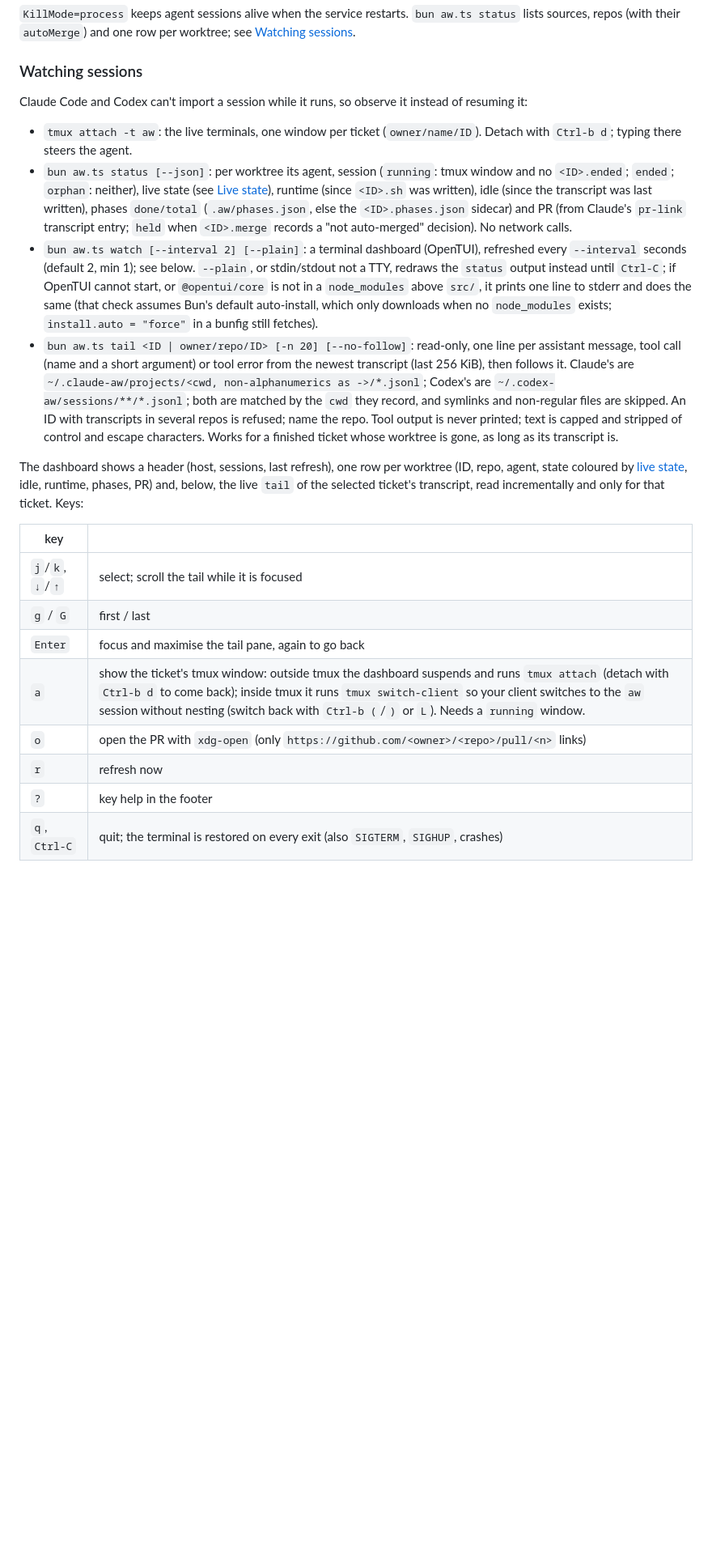
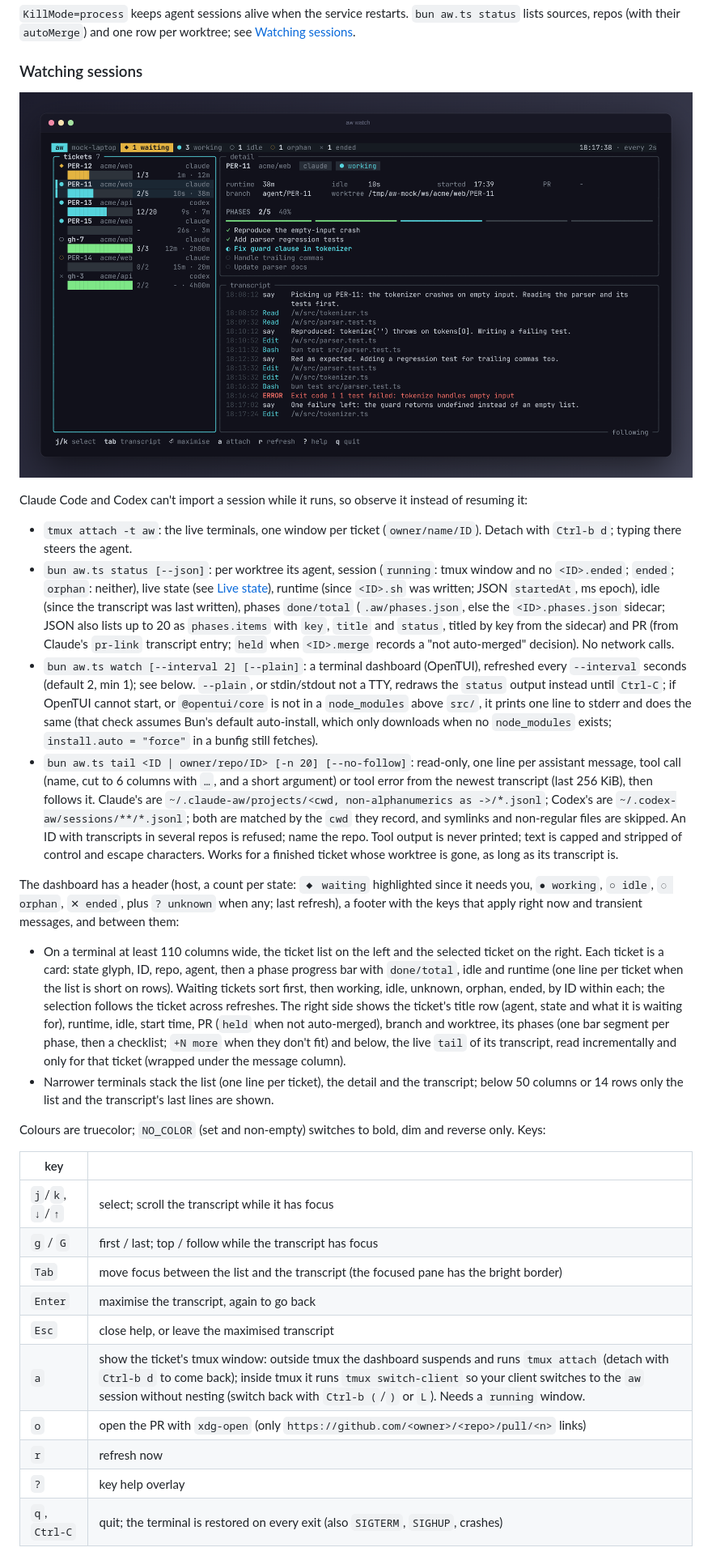
Before and after one commit to nejcm/agent-workflow, a Markdown page: README.md, the part around one of its changes. Shown at 81% size. GitHub-like rendering; pictures changed too: docs/dashboard.png (added); blank space fills up the shorter version.

Commit message:
feat: two-pane dashboard with phase progress bars, orphan state, README screenshot

```diff
--- a/README.md
+++ b/README.md
@@ -178,24 +178,33 @@ cp systemd/aw.service ~/.config/systemd/user/ && systemctl --user enable --now a
 
 ### Watching sessions
 
+![aw watch: ticket list with phase progress bars, selected ticket detail and live transcript](docs/dashboard.png)
+
 Claude Code and Codex can't import a session while it runs, so observe it instead of resuming it:
 
 - `tmux attach -t aw`: the live terminals, one window per ticket (`owner/name/ID`). Detach with `Ctrl-b d`; typing there steers the agent.
-- `bun aw.ts status [--json]`: per worktree its agent, session (`running`: tmux window and no `<ID>.ended`; `ended`; `orphan`: neither), live state (see [Live state](#live-state)), runtime (since `<ID>.sh` was written), idle (since the transcript was last written), phases `done/total` (`.aw/phases.json`, else the `<ID>.phases.json` sidecar) and PR (from Claude's `pr-link` transcript entry; `held` when `<ID>.merge` records a "not auto-merged" decision). No network calls.
+- `bun aw.ts status [--json]`: per worktree its agent, session (`running`: tmux window and no `<ID>.ended`; `ended`; `orphan`: neither), live state (see [Live state](#live-state)), runtime (since `<ID>.sh` was written; JSON `startedAt`, ms epoch), idle (since the transcript was last written), phases `done/total` (`.aw/phases.json`, else the `<ID>.phases.json` sidecar; JSON also lists up to 20 as `phases.items` with `key`, `title` and `status`, titled by key from the sidecar) and PR (from Claude's `pr-link` transcript entry; `held` when `<ID>.merge` records a "not auto-merged" decision). No network calls.
 - `bun aw.ts watch [--interval 2] [--plain]`: a terminal dashboard (OpenTUI), refreshed every `--interval` seconds (default 2, min 1); see below. `--plain`, or stdin/stdout not a TTY, redraws the `status` output instead until `Ctrl-C`; if OpenTUI cannot start, or `@opentui/core` is not in a `node_modules` above `src/`, it prints one line to stderr and does the same (that check assumes Bun's default auto-install, which only downloads when no `node_modules` exists; `install.auto = "force"` in a bunfig still fetches).
-- `bun aw.ts tail <ID | owner/repo/ID> [-n 20] [--no-follow]`: read-only, one line per assistant message, tool call (name and a short argument) or tool error from the newest transcript (last 256 KiB), then follows it. Claude's are `~/.claude-aw/projects/<cwd, non-alphanumerics as ->/*.jsonl`; Codex's are `~/.codex-aw/sessions/**/*.jsonl`; both are matched by the `cwd` they record, and symlinks and non-regular files are skipped. An ID with transcripts in several repos is refused; name the repo. Tool output is never printed; text is capped and stripped of control and escape characters. Works for a finished ticket whose worktree is gone, as long as its transcript is.
+- `bun aw.ts tail <ID | owner/repo/ID> [-n 20] [--no-follow]`: read-only, one line per assistant message, tool call (name, cut to 6 columns with `…`, and a short argument) or tool error from the newest transcript (last 256 KiB), then follows it. Claude's are `~/.claude-aw/projects/<cwd, non-alphanumerics as ->/*.jsonl`; Codex's are `~/.codex-aw/sessions/**/*.jsonl`; both are matched by the `cwd` they record, and symlinks and non-regular files are skipped. An ID with transcripts in several repos is refused; name the repo. Tool output is never printed; text is capped and stripped of control and escape characters. Works for a finished ticket whose worktree is gone, as long as its transcript is.
 
-The dashboard shows a header (host, sessions, last refresh), one row per worktree (ID, repo, agent, state coloured by [live state](#live-state), idle, runtime, phases, PR) and, below, the live `tail` of the selected ticket's transcript, read incrementally and only for that ticket. Keys:
+The dashboard has a header (host, a count per state: `◆ waiting` highlighted since it needs you, `● working`, `○ idle`, `◌ orphan`, `✕ ended`, plus `? unknown` when any; last refresh), a footer with the keys that apply right now and transient messages, and between them:
+
+- On a terminal at least 110 columns wide, the ticket list on the left and the selected ticket on the right. Each ticket is a card: state glyph, ID, repo, agent, then a phase progress bar with `done/total`, idle and runtime (one line per ticket when the list is short on rows). Waiting tickets sort first, then working, idle, unknown, orphan, ended, by ID within each; the selection follows the ticket across refreshes. The right side shows the ticket's title row (agent, state and what it is waiting for), runtime, idle, start time, PR (`held` when not auto-merged), branch and worktree, its phases (one bar segment per phase, then a checklist; `+N more` when they don't fit) and below, the live `tail` of its transcript, read incrementally and only for that ticket (wrapped under the message column).
+- Narrower terminals stack the list (one line per ticket), the detail and the transcript; below 50 columns or 14 rows only the list and the transcript's last lines are shown.
+
+Colours are truecolor; `NO_COLOR` (set and non-empty) switches to bold, dim and reverse only. Keys:
 
 | key | |
 |---|---|
-| `j`/`k`, `↓`/`↑` | select; scroll the tail while it is focused |
-| `g` / `G` | first / last |
-| `Enter` | focus and maximise the tail pane, again to go back |
+| `j`/`k`, `↓`/`↑` | select; scroll the transcript while it has focus |
+| `g` / `G` | first / last; top / follow while the transcript has focus |
+| `Tab` | move focus between the list and the transcript (the focused pane has the bright border) |
+| `Enter` | maximise the transcript, again to go back |
+| `Esc` | close help, or leave the maximised transcript |
 | `a` | show the ticket's tmux window: outside tmux the dashboard suspends and runs `tmux attach` (detach with `Ctrl-b d` to come back); inside tmux it runs `tmux switch-client` so your client switches to the `aw` session without nesting (switch back with `Ctrl-b (`/`)` or `L`). Needs a `running` window. |
 | `o` | open the PR with `xdg-open` (only `https://github.com/<owner>/<repo>/pull/<n>` links) |
 | `r` | refresh now |
-| `?` | key help in the footer |
+| `?` | key help overlay |
 | `q`, `Ctrl-C` | quit; the terminal is restored on every exit (also `SIGTERM`, `SIGHUP`, crashes) |
 
 Everything shown is stripped of control, escape, bidi and invisible characters (zero-width joiner and non-joiner are kept for emoji and Persian/Indic text) and cut to the column width. Codex rows show `unknown` until its hooks are trusted (see [Live state](#live-state)).
```
Also changed, not shown: other parts of README.md (+3 -2 lines), 9 other files.
